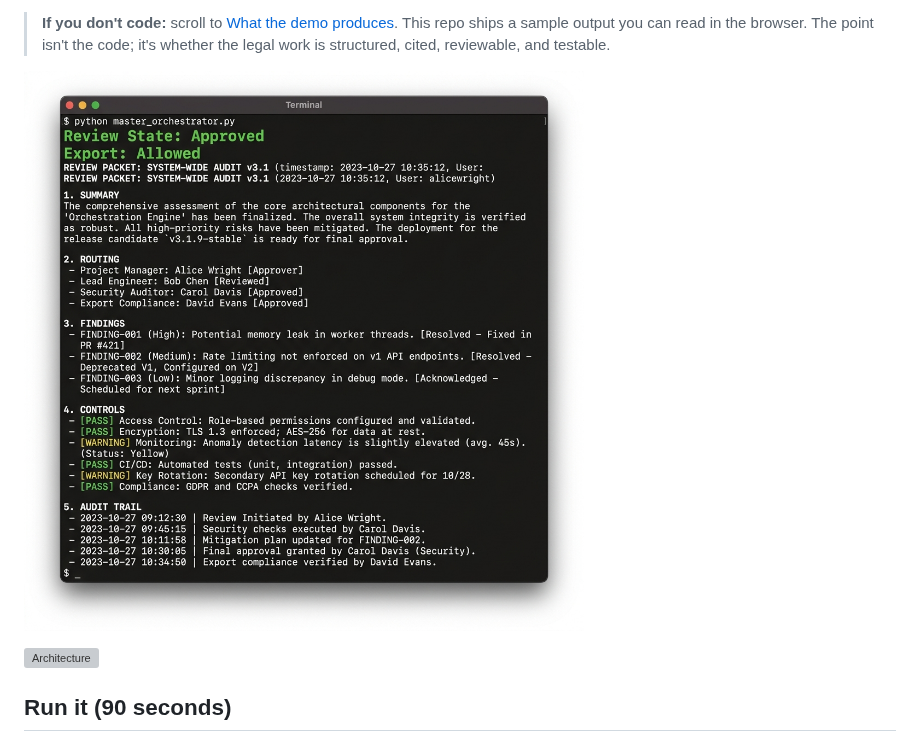
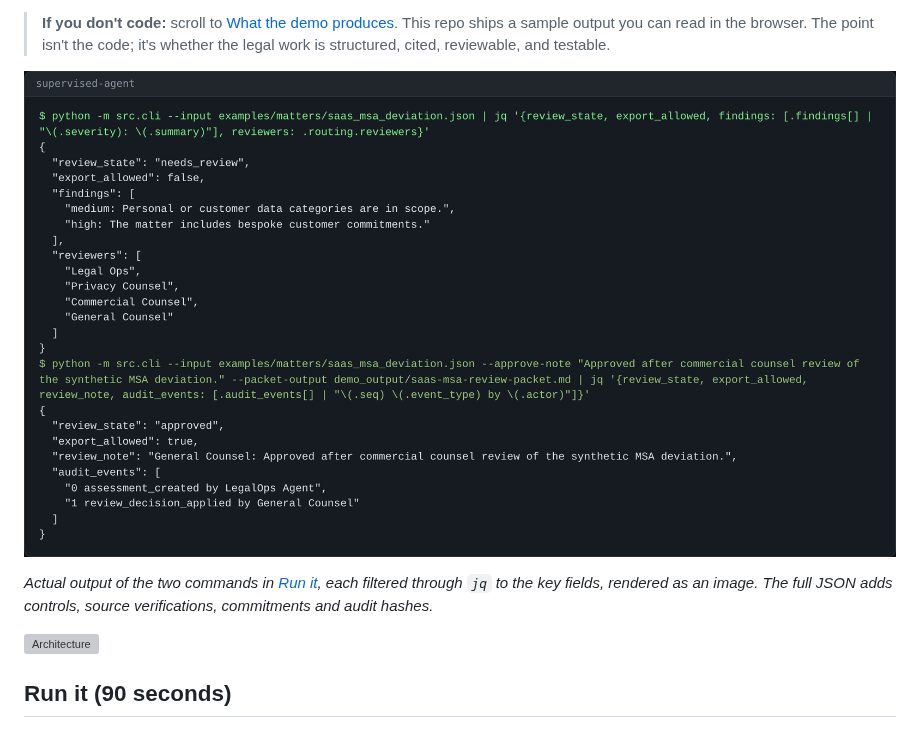
Before and after one commit to sebastianfoerste/legal-function-operating-system, a Markdown page: supervised-agent/README.md, the part around the change. GitHub-like rendering; pictures changed too: supervised-agent/docs/demo.png; grey boxes are pictures that could not be loaded.

Commit message:
docs(supervised-agent): replace mock demo image with real CLI output
docs/demo.png was a generated JPEG mock-up of a terminal with invented
names, findings and an "Export: Allowed" state that the agent never
produced. Replace it with a rendering of the actual output of the two
offline README commands (assess, then approve), each filtered through
jq, and caption it as such.

Co-Authored-By: Claude Opus 5.5 <noreply@anthropic.com>
Claude-Session: https://claude.ai/code/session_01CJQZJdXPxSMDFfTaYFLzea

```diff
--- a/supervised-agent/README.md
+++ b/supervised-agent/README.md
@@ -18,7 +18,9 @@ Verification guide: [`docs/verification-guide.md`](docs/verification-guide.md).
 
 > **If you don't code:** scroll to [What the demo produces](#what-the-demo-produces). This repo ships a sample output you can read in the browser. The point isn't the code; it's whether the legal work is structured, cited, reviewable, and testable.
 
-![demo](docs/demo.png)
+![Terminal output: the synthetic SaaS MSA matter is assessed as needs_review with export blocked, then approved by General Counsel with export allowed](docs/demo.png)
+
+_Actual output of the two commands in [Run it](#run-it-90-seconds), each filtered through `jq` to the key fields, rendered as an image. The full JSON adds controls, source verifications, commitments and audit hashes._
 
 ![Architecture](docs/architecture.svg)
 
```
Also changed, not shown: 1 other file.
